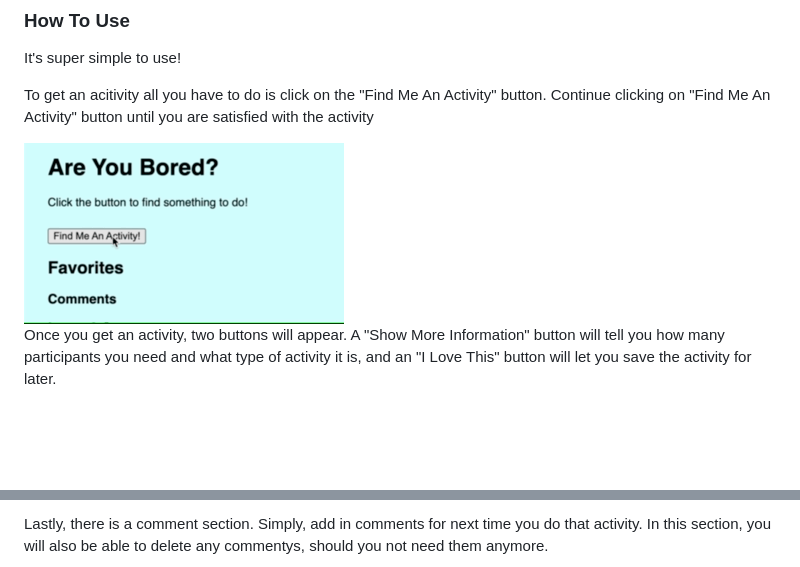
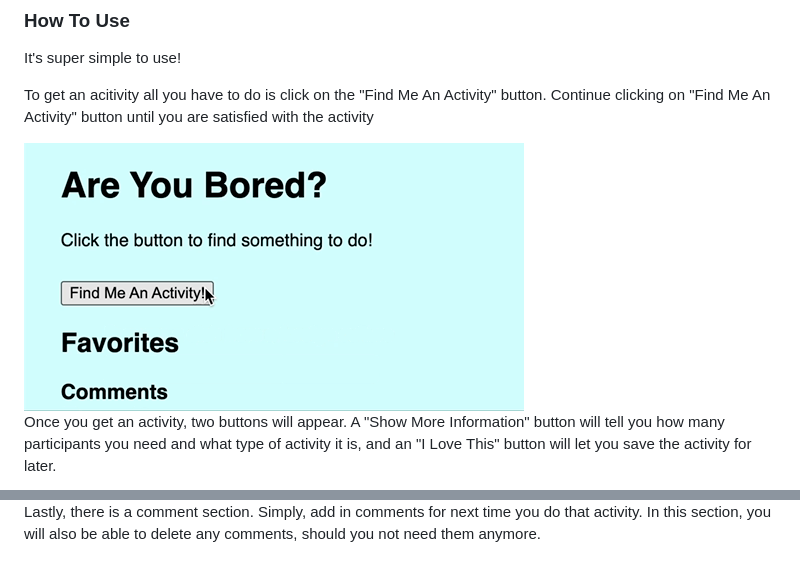
Before and after one commit to Devin-Ho/Activites-When-Bored, a Markdown page: README.md, 2 parts joined by grey strips. Rendered like a GitHub page; pictures changed too: images/Find Me An Activity Button.gif; blank space fills up the shorter version.

```diff
--- a/README.md
+++ b/README.md
@@ -24,3 +25,3 @@ Once you click the "I Love This Button", the activity will simply appear under t
 
-Lastly, there is a comment section. Simply, add in comments for next time you do that activity. In this section, you will also be able to delete any commentys, should you not need them anymore.
+Lastly, there is a comment section. Simply, add in comments for next time you do that activity. In this section, you will also be able to delete any comments, should you not need them anymore.
 
```
Also changed, not shown: other parts of README.md (+2 -0 lines), images/Comments section.gif (added), images/Focus and Blur event listeners .gif (added), 1 other file.
